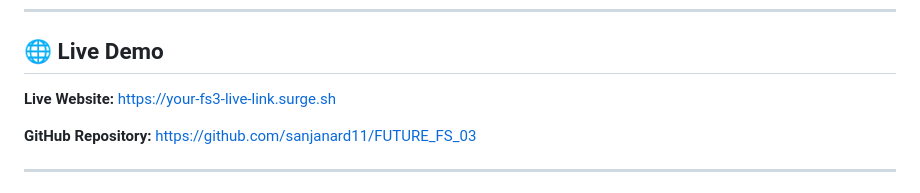
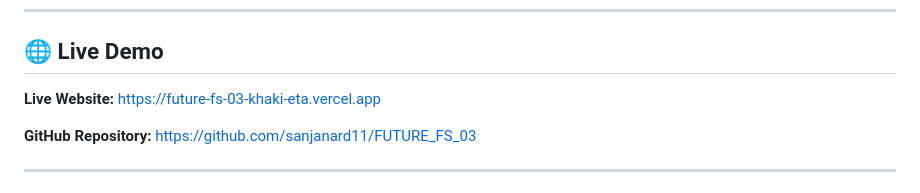
Before and after one commit to sanjanard11/FUTURE_FS_03, a Markdown page: README.md, the part around the change. Drawn GitHub-style.

```diff
--- a/README.md
+++ b/README.md
@@ -6,7 +6,7 @@ A modern, responsive, and visually appealing café website designed to showcase
 
 ## 🌐 Live Demo
 
-**Live Website:** https://your-fs3-live-link.surge.sh
+**Live Website:** https://future-fs-03-khaki-eta.vercel.app
 
 **GitHub Repository:** https://github.com/sanjanard11/FUTURE_FS_03
 
```
